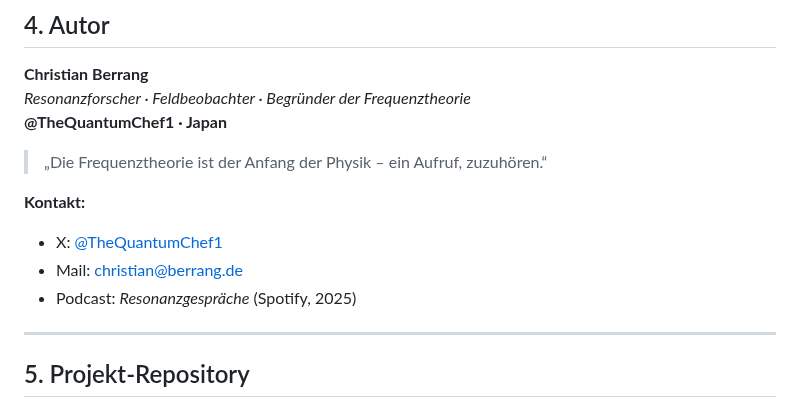
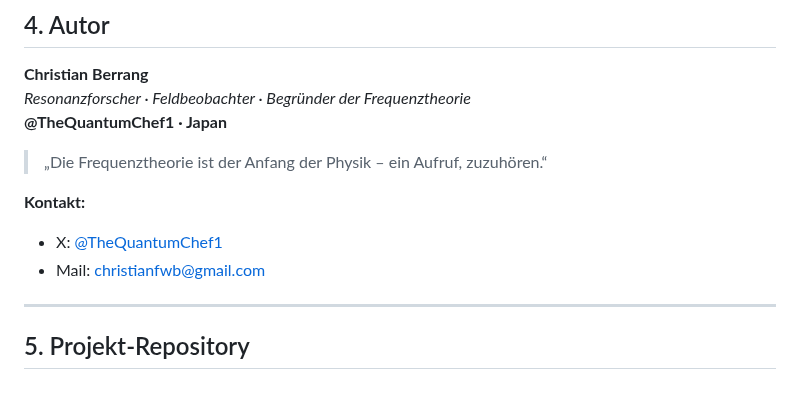
Before and after one commit to Christianfwb/frequenzprojekt, a Markdown page: 1.0 Manifest.md, the part around the change. GitHub-like rendering.

Commit message:
Modify contact details in 1.0 Manifest.md
Updated contact email and removed podcast information.

```diff
--- a/1.0 Manifest.md
+++ b/1.0 Manifest.md
@@ -569,8 +569,8 @@ Ein System wird als **lebendig** (im Sinne von **resonanzbewusst**) betrachtet,
 
 **Kontakt:**
 - X: [@TheQuantumChef1](https://x.com/TheQuantumChef1)
-- Mail: christian@berrang.de
-- Podcast: *Resonanzgespräche* (Spotify, 2025)
+- Mail: christianfwb@gmail.com
+
 
 ---
 
```
